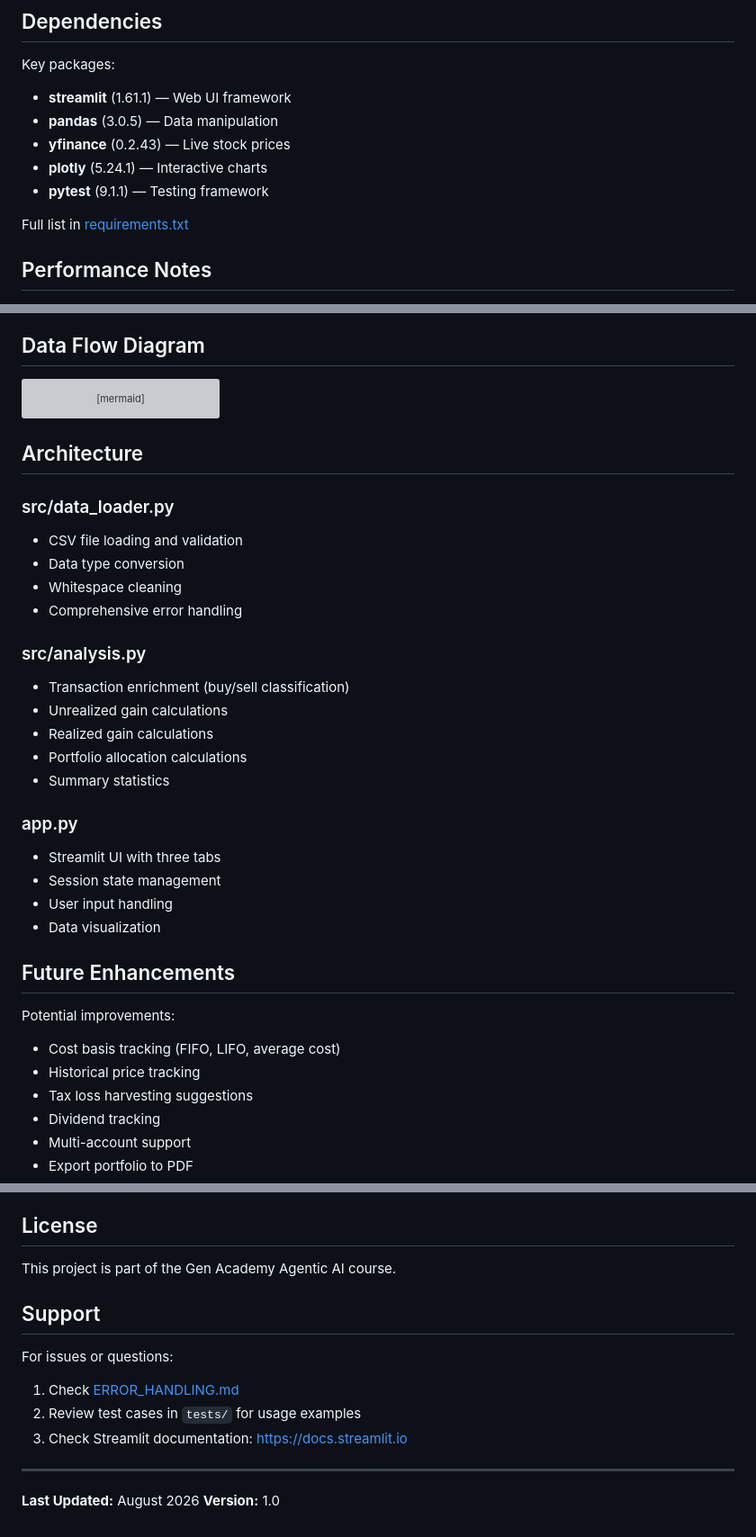
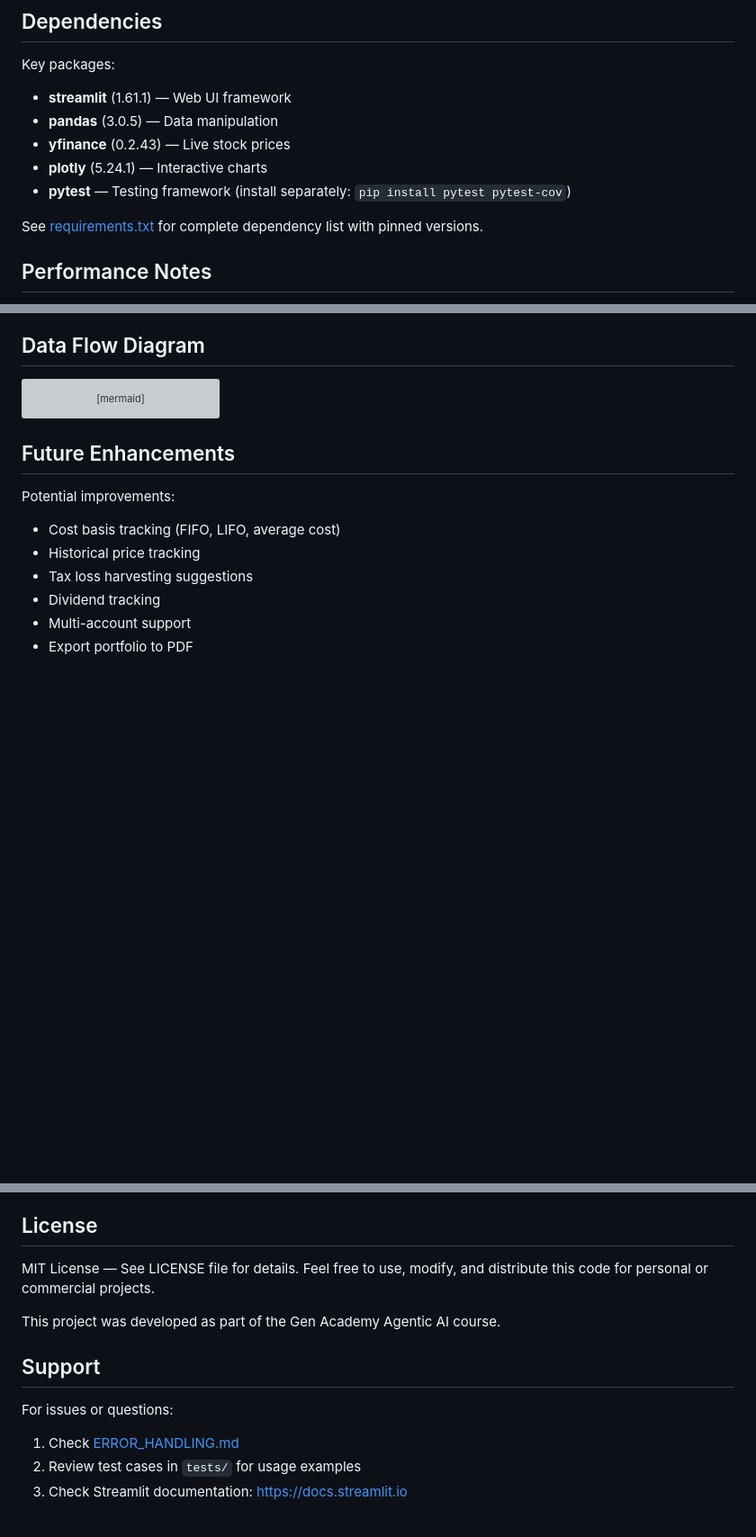
Before and after one commit to ramechitturi/gen-academy-agentic-ai, a Markdown page: week1-portfolio-analyzer/README.md, 3 parts joined by grey strips. Shown at 90% size. Rendered like a GitHub page; blank space fills up the shorter version; grey boxes are pictures that could not be loaded.

````diff
--- a/week1-portfolio-analyzer/README.md
+++ b/week1-portfolio-analyzer/README.md
@@ -328,9 +328,9 @@ Key packages:
 - **pandas** (3.0.5) — Data manipulation
 - **yfinance** (0.2.43) — Live stock prices
 - **plotly** (5.24.1) — Interactive charts
-- **pytest** (9.1.1) — Testing framework
+- **pytest** — Testing framework (install separately: `pip install pytest pytest-cov`)
 
-Full list in [requirements.txt](requirements.txt)
+See [requirements.txt](requirements.txt) for complete dependency list with pinned versions.
 
 ## Performance Notes
 
@@ -410,26 +410,6 @@ sequenceDiagram
     end
 ```
 
-## Architecture
-
-### src/data_loader.py
-- CSV file loading and validation
-- Data type conversion
-- Whitespace cleaning
-- Comprehensive error handling
-
-### src/analysis.py
-- Transaction enrichment (buy/sell classification)
-- Unrealized gain calculations
-- Realized gain calculations
-- Portfolio allocation calculations
-- Summary statistics
-
-### app.py
-- Streamlit UI with three tabs
-- Session state management
-- User input handling
-- Data visualization
 
 ## Future Enhancements
 
@@ -444,7 +424,9 @@ Potential improvements:
 
 ## License
 
-This project is part of the Gen Academy Agentic AI course.
+MIT License — See LICENSE file for details. Feel free to use, modify, and distribute this code for personal or commercial projects.
+
+This project was developed as part of the Gen Academy Agentic AI course.
 
 ## Support
 
@@ -452,8 +434,3 @@ For issues or questions:
 1. Check [ERROR_HANDLING.md](ERROR_HANDLING.md)
 2. Review test cases in `tests/` for usage examples
 3. Check Streamlit documentation: https://docs.streamlit.io
-
----
-
-**Last Updated:** August 2026
-**Version:** 1.0
````
